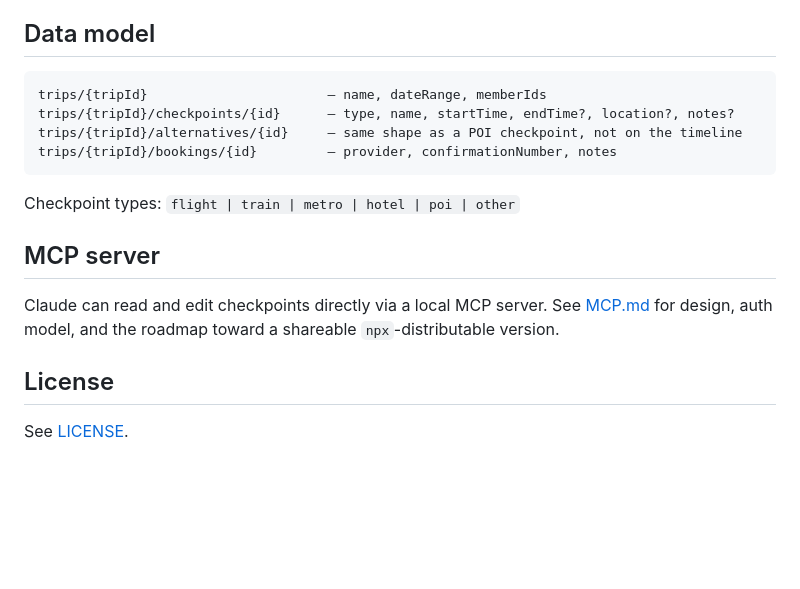
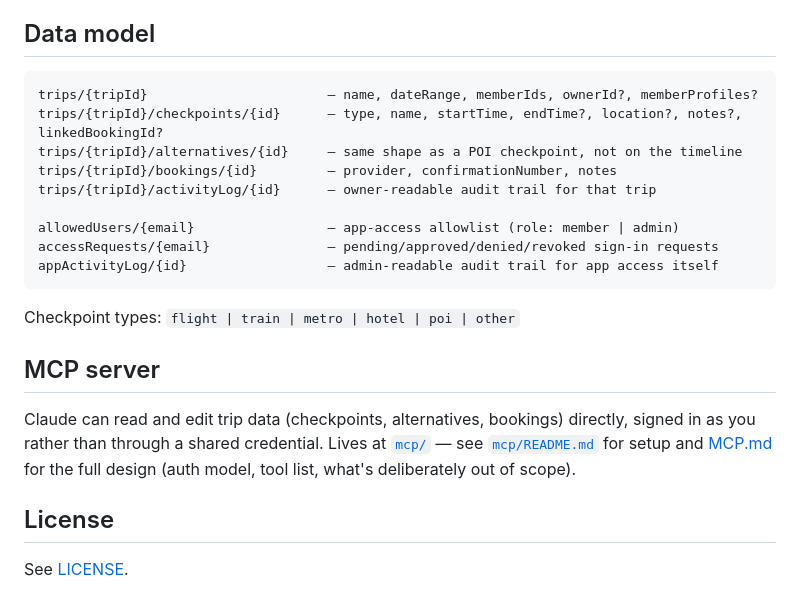
Before and after one commit to Hawuawu/trip-planner, a Markdown page: README.md, the part around one of its changes. Rendered like a GitHub page; blank space fills up the shorter version.

````diff
--- a/README.md
+++ b/README.md
@@ -94,17 +120,22 @@ Trip sharing is separate from app access: the trip's owner opens the trip's memb
 ## Data model
 
 ```
-trips/{tripId}                       — name, dateRange, memberIds
-trips/{tripId}/checkpoints/{id}      — type, name, startTime, endTime?, location?, notes?
+trips/{tripId}                       — name, dateRange, memberIds, ownerId?, memberProfiles?
+trips/{tripId}/checkpoints/{id}      — type, name, startTime, endTime?, location?, notes?, linkedBookingId?
 trips/{tripId}/alternatives/{id}     — same shape as a POI checkpoint, not on the timeline
 trips/{tripId}/bookings/{id}         — provider, confirmationNumber, notes
+trips/{tripId}/activityLog/{id}      — owner-readable audit trail for that trip
+
+allowedUsers/{email}                 — app-access allowlist (role: member | admin)
+accessRequests/{email}               — pending/approved/denied/revoked sign-in requests
+appActivityLog/{id}                  — admin-readable audit trail for app access itself
 ```
 
 Checkpoint types: `flight | train | metro | hotel | poi | other`
 
 ## MCP server
 
-Claude can read and edit checkpoints directly via a local MCP server. See [MCP.md](MCP.md) for design, auth model, and the roadmap toward a shareable `npx`-distributable version.
+Claude can read and edit trip data (checkpoints, alternatives, bookings) directly, signed in as you rather than through a shared credential. Lives at [`mcp/`](mcp/) — see [`mcp/README.md`](mcp/README.md) for setup and [MCP.md](MCP.md) for the full design (auth model, tool list, what's deliberately out of scope).
 
 ## License
 
````
Also changed, not shown: other parts of README.md (+34 -8 lines), CLAUDE.md (+32 -36 lines).
